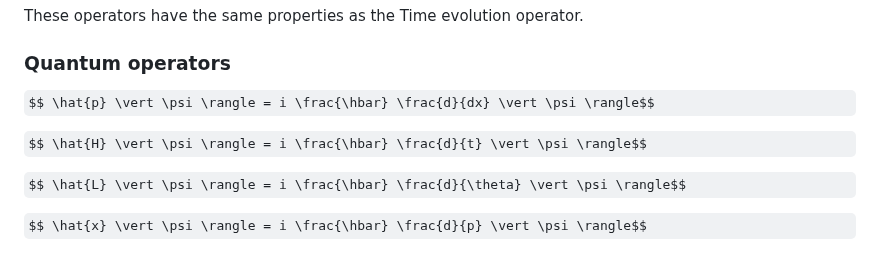
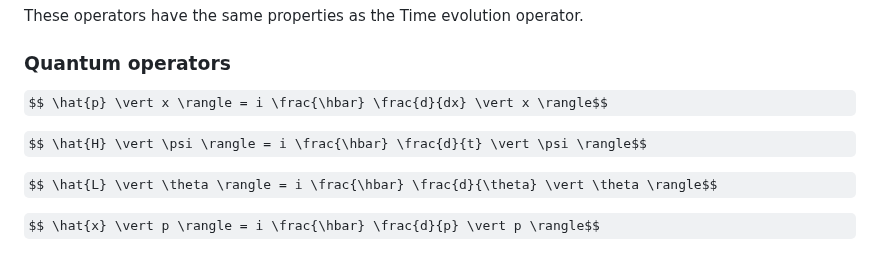
Before and after one commit to UV-1999/uv-1999.github.io, a Markdown page: notes/physics/quantum.md, the part around the change. Rendered like a GitHub page; some formulas as TeX source.

```diff
--- a/notes/physics/quantum.md
+++ b/notes/physics/quantum.md
@@ -145,10 +145,10 @@ These operators have the same properties as the Time evolution operator.
 
 ### Quantum operators
 
-$$ \hat{p} \vert \psi \rangle = i \frac{\hbar} \frac{d}{dx} \vert \psi \rangle$$
+$$ \hat{p} \vert x \rangle = i \frac{\hbar} \frac{d}{dx} \vert x \rangle$$
 
 $$ \hat{H} \vert \psi \rangle = i \frac{\hbar} \frac{d}{t} \vert \psi \rangle$$
 
-$$ \hat{L} \vert \psi \rangle = i \frac{\hbar} \frac{d}{\theta} \vert \psi \rangle$$
+$$ \hat{L} \vert \theta \rangle = i \frac{\hbar} \frac{d}{\theta} \vert \theta \rangle$$
 
-$$ \hat{x} \vert \psi \rangle = i \frac{\hbar} \frac{d}{p} \vert \psi \rangle$$
+$$ \hat{x} \vert p \rangle = i \frac{\hbar} \frac{d}{p} \vert p \rangle$$
```
